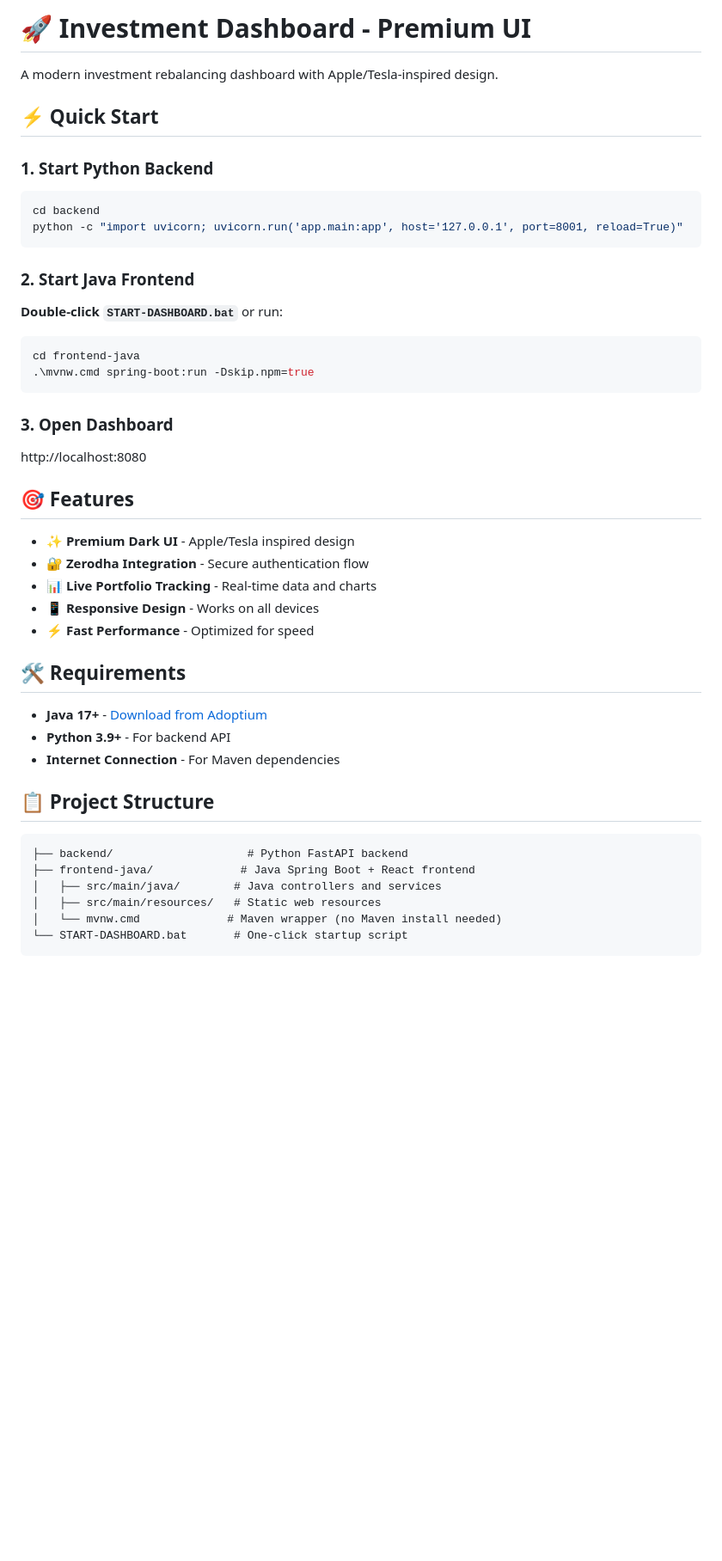
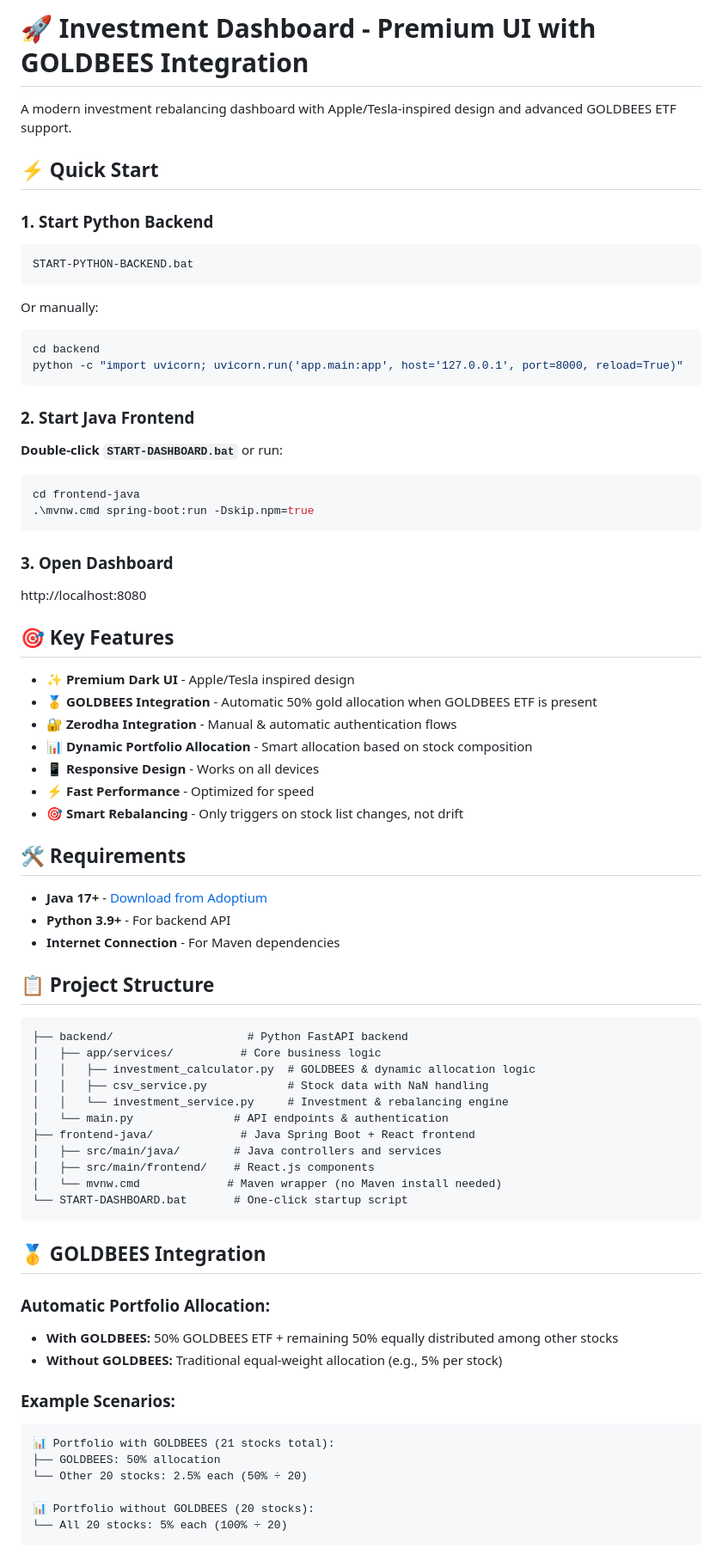
Before and after one commit to Hspatel1312/Dashboard-Zerodha-Test-Multiuser, a Markdown page: README.md, the part around one of its changes. Shown at 86% size. GitHub-like rendering; blank space fills up the shorter version.

````diff
--- a/README.md
+++ b/README.md
@@ -1,13 +1,17 @@
-# 🚀 Investment Dashboard - Premium UI
+# 🚀 Investment Dashboard - Premium UI with GOLDBEES Integration
 
-A modern investment rebalancing dashboard with Apple/Tesla-inspired design.
+A modern investment rebalancing dashboard with Apple/Tesla-inspired design and advanced GOLDBEES ETF support.
 
 ## ⚡ Quick Start
 
 ### 1. Start Python Backend
 ```bash
+START-PYTHON-BACKEND.bat
+```
+Or manually:
+```bash
 cd backend
-python -c "import uvicorn; uvicorn.run('app.main:app', host='127.0.0.1', port=8001, reload=True)"
+python -c "import uvicorn; uvicorn.run('app.main:app', host='127.0.0.1', port=8000, reload=True)"
 ```
 
 ### 2. Start Java Frontend
@@ -20,13 +24,15 @@ cd frontend-java
 ### 3. Open Dashboard
 http://localhost:8080
 
-## 🎯 Features
+## 🎯 Key Features
 
 - ✨ **Premium Dark UI** - Apple/Tesla inspired design
-- 🔐 **Zerodha Integration** - Secure authentication flow
-- 📊 **Live Portfolio Tracking** - Real-time data and charts
+- 🥇 **GOLDBEES Integration** - Automatic 50% gold allocation when GOLDBEES ETF is present
+- 🔐 **Zerodha Integration** - Manual & automatic authentication flows
+- 📊 **Dynamic Portfolio Allocation** - Smart allocation based on stock composition
 - 📱 **Responsive Design** - Works on all devices
 - ⚡ **Fast Performance** - Optimized for speed
+- 🎯 **Smart Rebalancing** - Only triggers on stock list changes, not drift
 
 ## 🛠️ Requirements
 
@@ -38,9 +44,31 @@ http://localhost:8080
 
 ```
 ├── backend/                    # Python FastAPI backend
+│   ├── app/services/          # Core business logic
+│   │   ├── investment_calculator.py  # GOLDBEES & dynamic allocation logic
+│   │   ├── csv_service.py            # Stock data with NaN handling
+│   │   └── investment_service.py     # Investment & rebalancing engine
+│   └── main.py               # API endpoints & authentication
 ├── frontend-java/             # Java Spring Boot + React frontend
 │   ├── src/main/java/        # Java controllers and services
-│   ├── src/main/resources/   # Static web resources
+│   ├── src/main/frontend/    # React.js components
 │   └── mvnw.cmd             # Maven wrapper (no Maven install needed)
 └── START-DASHBOARD.bat       # One-click startup script
 ```
+
+## 🥇 GOLDBEES Integration
+
+### **Automatic Portfolio Allocation:**
+- **With GOLDBEES:** 50% GOLDBEES ETF + remaining 50% equally distributed among other stocks
+- **Without GOLDBEES:** Traditional equal-weight allocation (e.g., 5% per stock)
+
+### **Example Scenarios:**
+```
+📊 Portfolio with GOLDBEES (21 stocks total):
+├── GOLDBEES: 50% allocation
+└── Other 20 stocks: 2.5% each (50% ÷ 20)
+
+📊 Portfolio without GOLDBEES (20 stocks):
+└── All 20 stocks: 5% each (100% ÷ 20)
+```
+
````
Also changed, not shown: other parts of README.md (+65 -10 lines).
